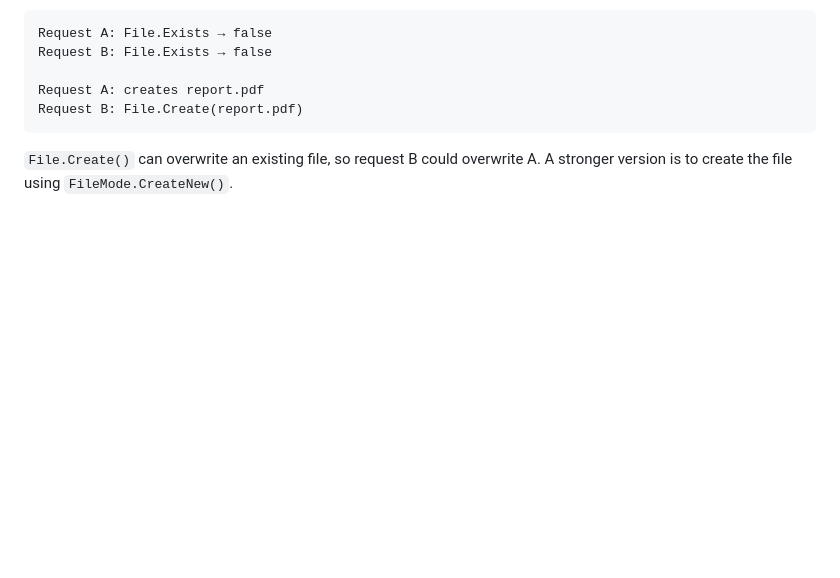
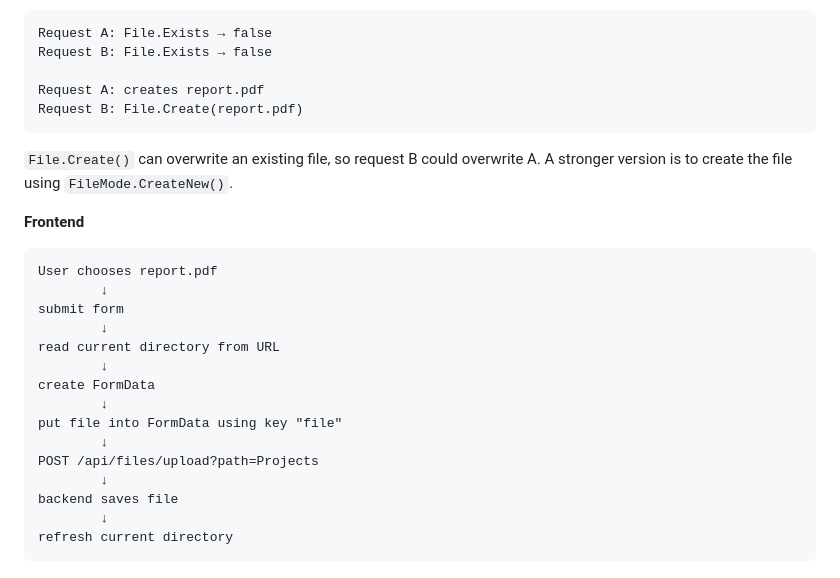
Before and after one commit to chill-one/TestProject, a Markdown page: DesignDraft.md, the part around the change. Rendered like a GitHub page; blank space fills up the shorter version.

Commit message:
Add: Document frontend file upload process in DesignDraft.md

```diff
--- a/DesignDraft.md
+++ b/DesignDraft.md
@@ -619,3 +619,21 @@ Thier is a race condition after this
 
 `File.Create()` can overwrite an existing file, so request B could overwrite A.
 A stronger version is to create the file using `FileMode.CreateNew()`.
+
+**Frontend**
+
+    User chooses report.pdf
+            ↓
+    submit form
+            ↓
+    read current directory from URL
+            ↓
+    create FormData
+            ↓
+    put file into FormData using key "file"
+            ↓
+    POST /api/files/upload?path=Projects
+            ↓
+    backend saves file
+            ↓
+    refresh current directory
```
